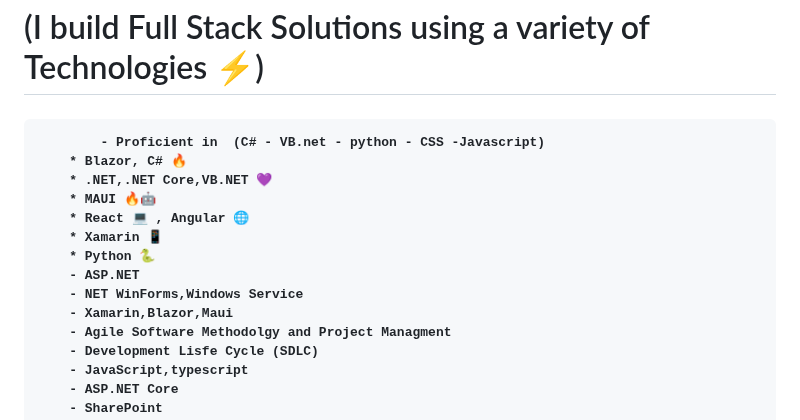
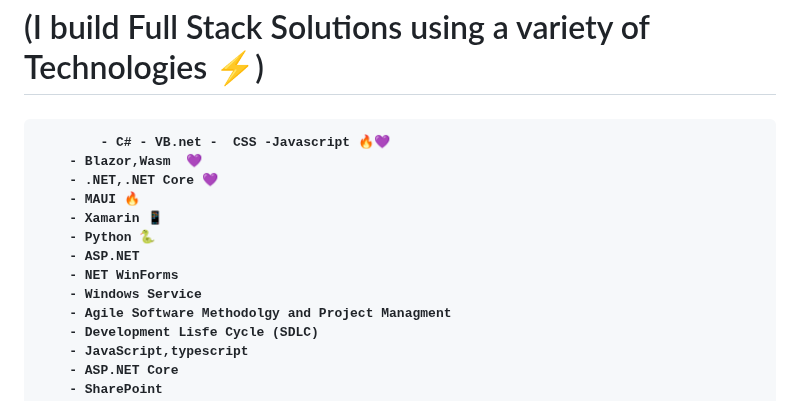
Before and after one commit to saskw2010/saskw2010, a Markdown page: README.md, the part around one of its changes. Drawn GitHub-style.

```diff
--- a/README.md
+++ b/README.md
@@ -21,16 +21,15 @@ I have demonstrated expertise in software design and delivery covering large-sca
 
 <h1>(I build Full Stack Solutions using a variety of Technologies  ⚡)</h1><h2>
 
-      		- Proficient in  (C# - VB.net - python - CSS -Javascript)
- 		* Blazor, C# 🔥
- 		* .NET,.NET Core,VB.NET 💜
-		* MAUI 🔥🤖
-		* React 💻 , Angular 🌐
- 		* Xamarin 📱
- 		* Python 🐍
+      		- C# - VB.net -  CSS -Javascript 🔥💜
+ 		- Blazor,Wasm  💜
+	   	- .NET,.NET Core 💜
+		- MAUI 🔥
+ 		- Xamarin 📱
+ 		- Python 🐍
 		- ASP.NET
-		- NET WinForms,Windows Service
-		- Xamarin,Blazor,Maui
+		- NET WinForms
+		- Windows Service
 		- Agile Software Methodolgy and Project Managment
 		- Development Lisfe Cycle (SDLC)
 		- JavaScript,typescript
```
Also changed, not shown: other parts of README.md (+1 -1 lines).
